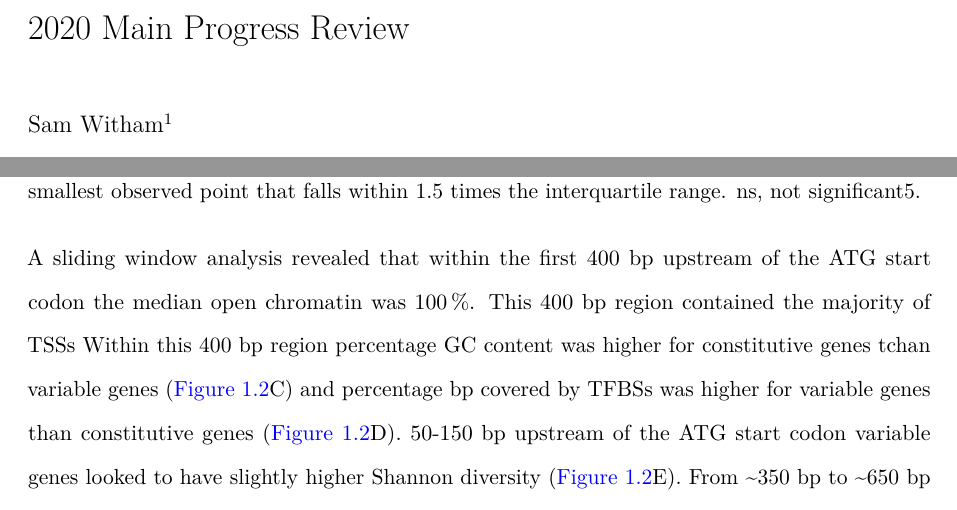
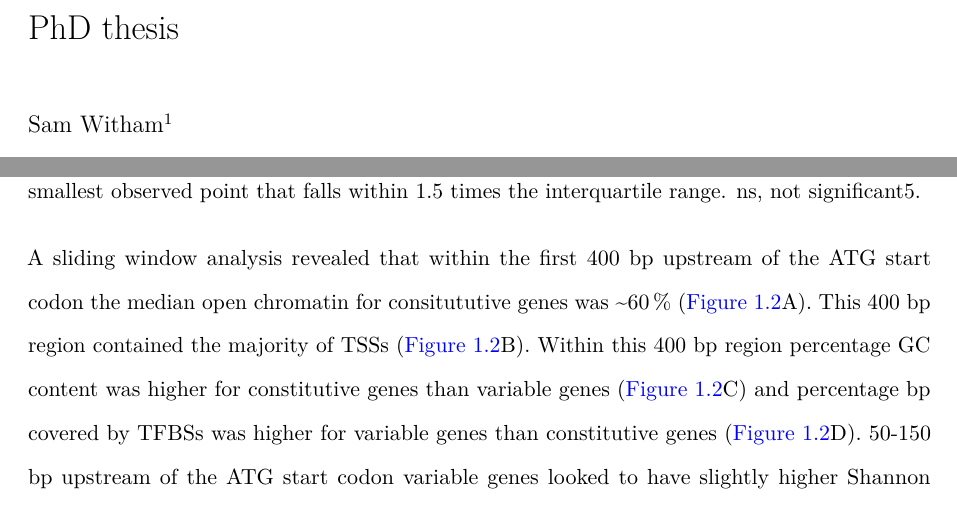
Before and after one commit to Switham1/PHD_thesis, a LaTeX thesis (main.tex, which reads chapters/chapter1.tex): two parts of pages 1 and 8 of 15, joined at a grey line, cut at the place of the change. Compiled offline with LuaLaTeX; a missing font is replaced by an installed copy or a similar font.

Commit message:
small changes

```diff
--- a/chapters/chapter1.tex
+++ b/chapters/chapter1.tex
@@ -130,9 +130,9 @@ GC content was not significantly different between variable, constitutive and co
 	\end{center}
 \end{figure}
 
-A sliding window analysis revealed that within the first 400 bp upstream of the ATG start codon the median open chromatin was \SI{100}{\percent}.
-This 400 bp region contained the majority of TSSs
-Within this 400 bp region percentage GC content was higher for constitutive genes tchan variable genes (\autoref{fig:all-combined-sliding-window}C) and percentage bp covered by TFBSs was higher for variable genes than constitutive genes (\autoref{fig:all-combined-sliding-window}D). 50-150 bp upstream of the ATG start codon variable genes looked to have slightly higher Shannon diversity (\autoref{fig:all-combined-sliding-window}E).
+A sliding window analysis revealed that within the first 400 bp upstream of the ATG start codon the median open chromatin for consitututive genes was \textasciitilde{}\SI{60}{\percent} (\autoref{fig:all-combined-sliding-window}A).
+This 400 bp region contained the majority of TSSs (\autoref{fig:all-combined-sliding-window}B).
+Within this 400 bp region percentage GC content was higher for constitutive genes than variable genes (\autoref{fig:all-combined-sliding-window}C) and percentage bp covered by TFBSs was higher for variable genes than constitutive genes (\autoref{fig:all-combined-sliding-window}D). 50-150 bp upstream of the ATG start codon variable genes looked to have slightly higher Shannon diversity (\autoref{fig:all-combined-sliding-window}E).
 From \textasciitilde{}350 bp to \textasciitilde{}650 bp upstream of the start codon the median open chromatin in constitutive CRMs decreases to zero while variable CRMs had a median percentage open chromatin of 0.
 To confirm whether this was a genuine difference or due to different 5'UTR lengths between constutitive and variable genes, the percentage of root\hyp{}shoot intersect open chromatin of windows was plotted centred around the Araport11 TSS (\autoref{fig:all-combined-sliding-window-araporttss}).
 The median percentage open chromatin decreased upstream of the TSS for both constitutive and variable genes, and constutive genes had a higher percentage open chromatin -100 to + 500 bp around the TSS (ADD STATS).%Add stats
--- a/main.tex
+++ b/main.tex
@@ -130,7 +130,7 @@
 
 \begin{document}
 
-\title{2020 Main Progress Review}
+\title{PhD thesis}
 
 
 
```
